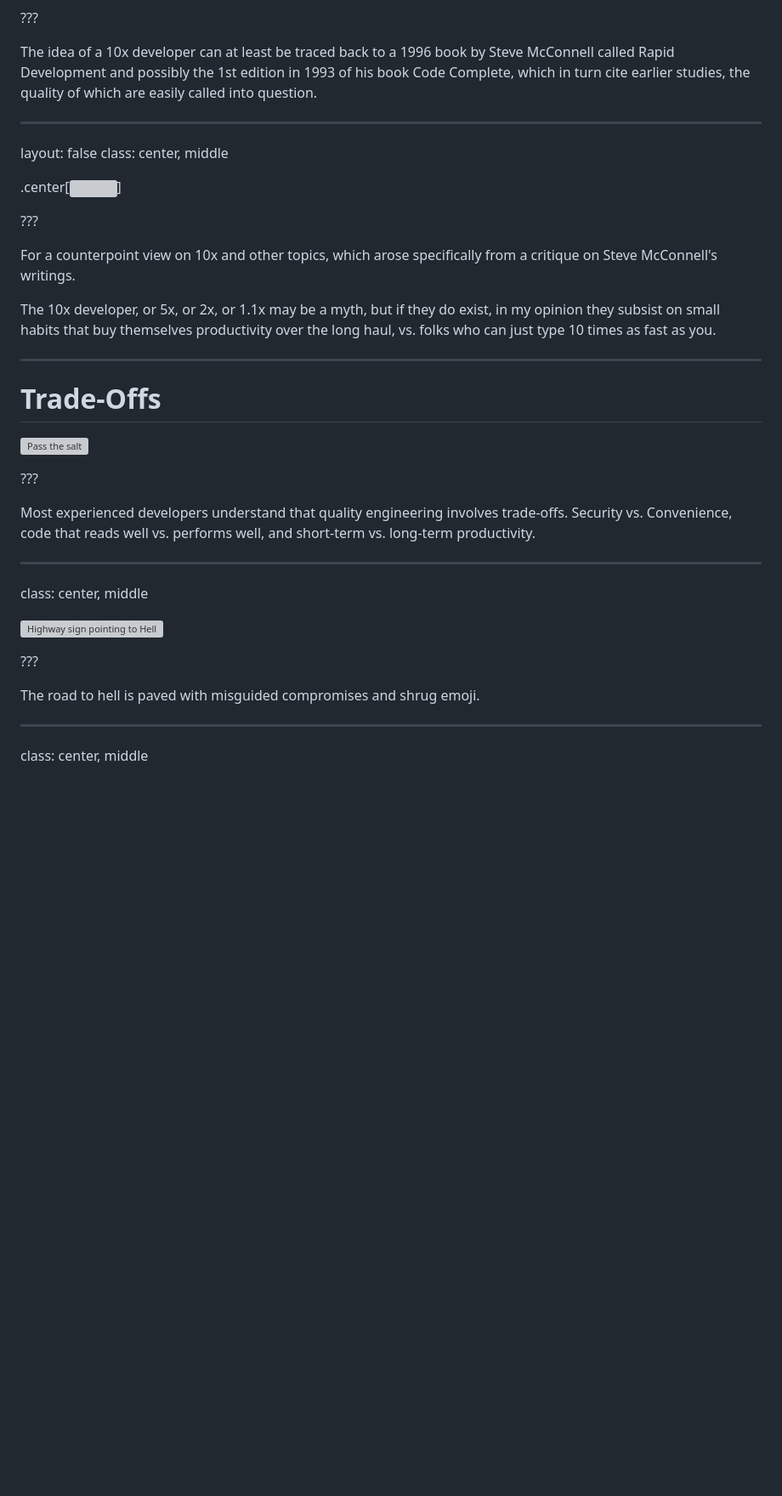
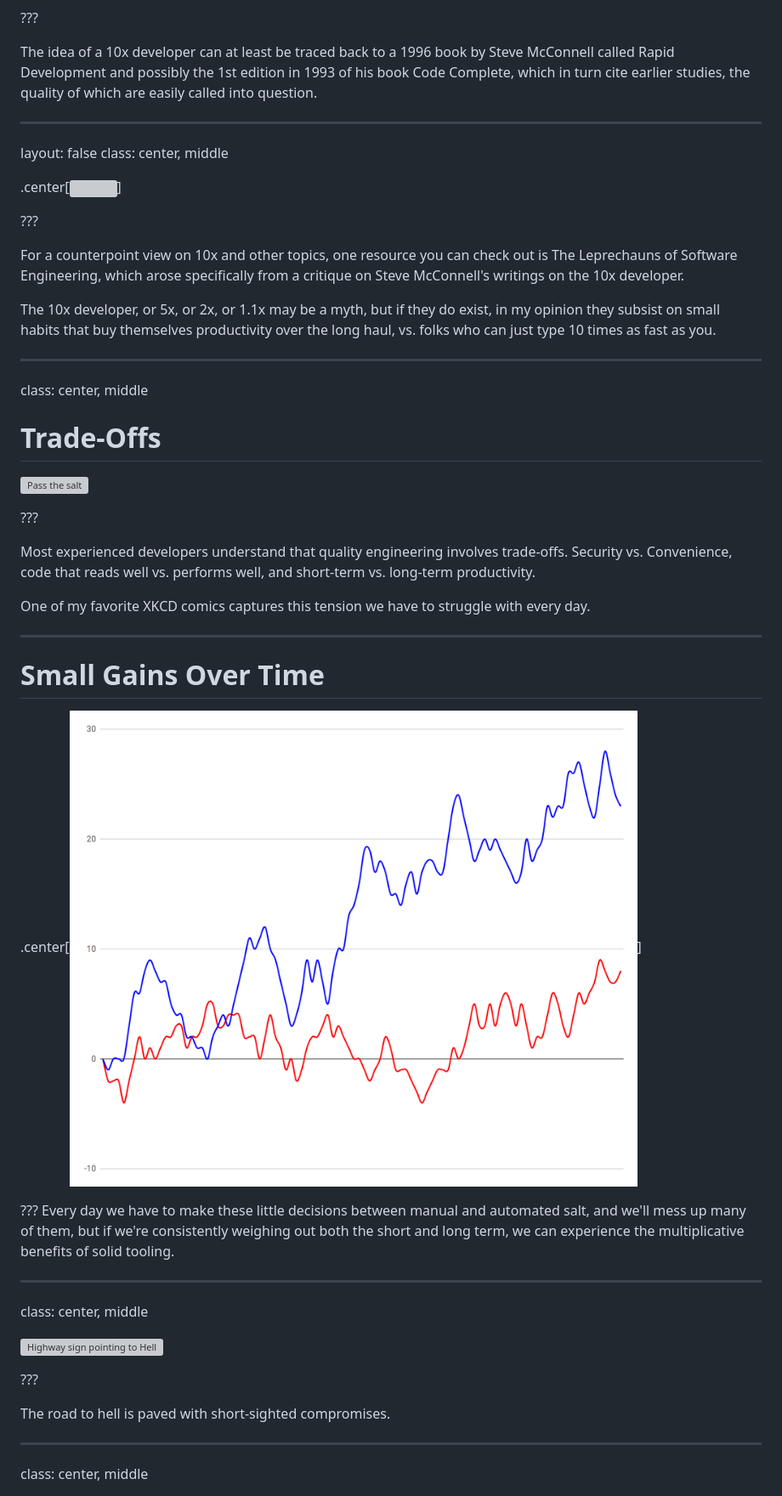
Before and after one commit to chrismo/talks, a Markdown page: productivity/productivity.md, the part around the change printed below. Shown: that part at 85% size. GitHub-like rendering; pictures changed too: productivity/graph.png (added); blank space fills up the shorter version; grey boxes are pictures that could not be loaded.

```diff
--- a/productivity/productivity.md
+++ b/productivity/productivity.md
@@ -64,9 +67,10 @@ class: center, middle
 
 ???
 
-The idea of a 10x developer can at least be traced back to a 1996 book by Steve McConnell called
-Rapid Development and possibly the 1st edition in 1993 of his book Code Complete, which in turn
-cite earlier studies, the quality of which are easily called into question.
+The idea of a 10x developer can at least be traced back to a 1996 book by Steve
+McConnell called Rapid Development and possibly the 1st edition in 1993 of his
+book Code Complete, which in turn cite earlier studies, the quality of which
+are easily called into question.
 
 ---
 
@@ -77,14 +81,17 @@ class: center, middle
 
 ???
 
-For a counterpoint view on 10x and other topics, which arose specifically from a critique on Steve
-McConnell's writings.
+For a counterpoint view on 10x and other topics, one resource you can check out
+is The Leprechauns of Software Engineering, which arose specifically from a
+critique on Steve McConnell's writings on the 10x developer.
 
-The 10x developer, or 5x, or 2x, or 1.1x may be a myth, but if they do exist, in my opinion they
-subsist on small habits that buy themselves
-productivity over the long haul, vs. folks who can just type 10 times as fast as you.
+The 10x developer, or 5x, or 2x, or 1.1x may be a myth, but if they do exist,
+in my opinion they subsist on small habits that buy themselves productivity
+over the long haul, vs. folks who can just type 10 times as fast as you.
 
 ---
+
+class: center, middle
 
 # Trade-Offs
 
@@ -92,8 +99,24 @@ productivity over the long haul, vs. folks who can just type 10 times as fast as
 
 ???
 
-Most experienced developers understand that quality engineering involves trade-offs. Security vs. Convenience,
-code that reads well vs. performs well, and short-term vs. long-term productivity.
+Most experienced developers understand that quality engineering involves
+trade-offs. Security vs. Convenience, code that reads well vs. performs well,
+and short-term vs. long-term productivity.
+
+One of my favorite XKCD comics captures this tension we have to struggle with
+every day.
+
+---
+
+# Small Gains Over Time
+
+.center[<img src="graph.png" style="width: 70%" />]
+
+???
+Every day we have to make these little decisions between manual and
+automated salt, and we'll mess up many of them, but if we're
+consistently weighing out both the short and long term, we can experience
+the multiplicative benefits of solid tooling.
 
 ---
 
@@ -103,7 +126,7 @@ class: center, middle
 
 ???
 
-The road to hell is paved with misguided compromises and shrug emoji.
+The road to hell is paved with short-sighted compromises.
 
 ---
 
```
Also changed, not shown: other parts of productivity/productivity.md (+250 -116 lines), productivity/1998_samandfriends.jpg (added), productivity/bad.mocking.example.png (added), 3 other files.
